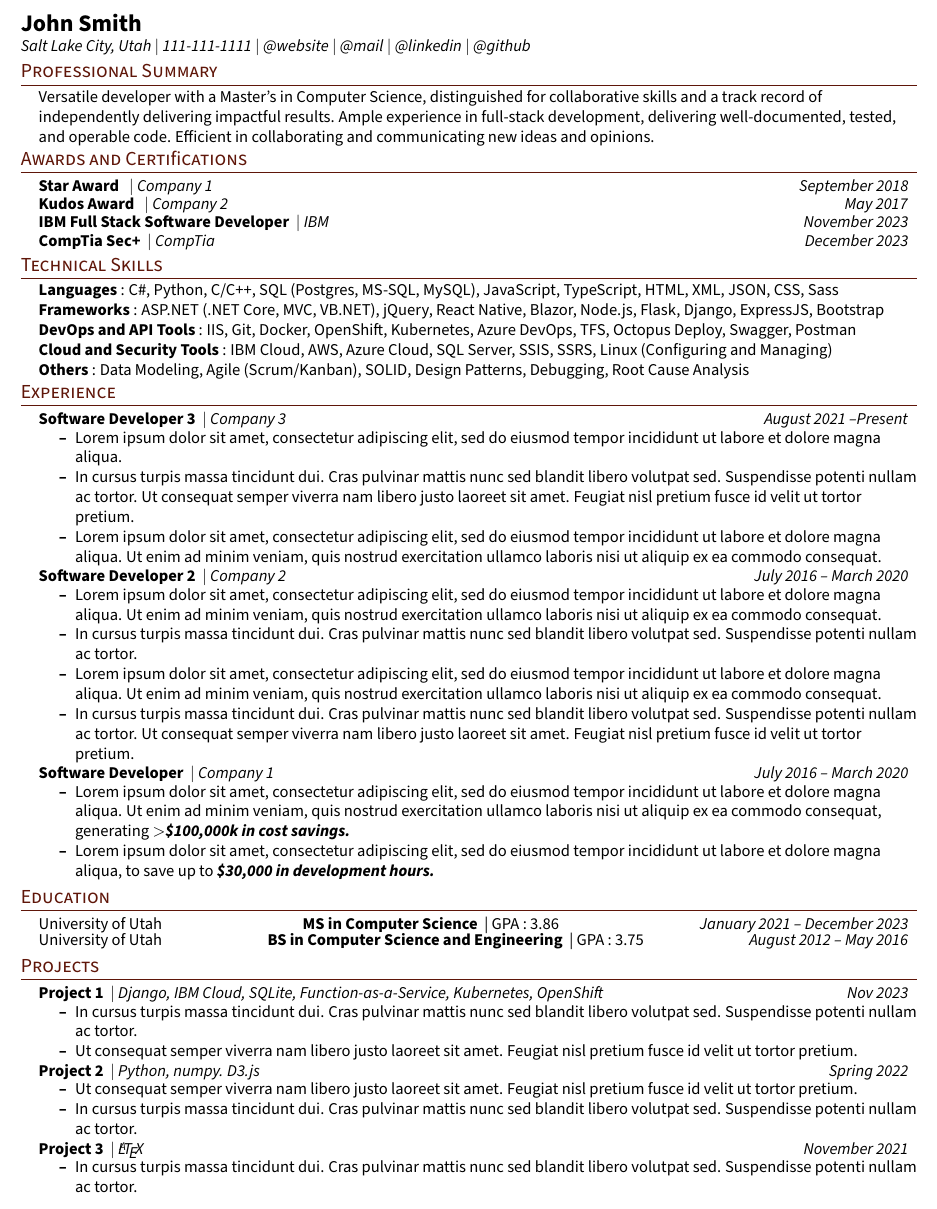
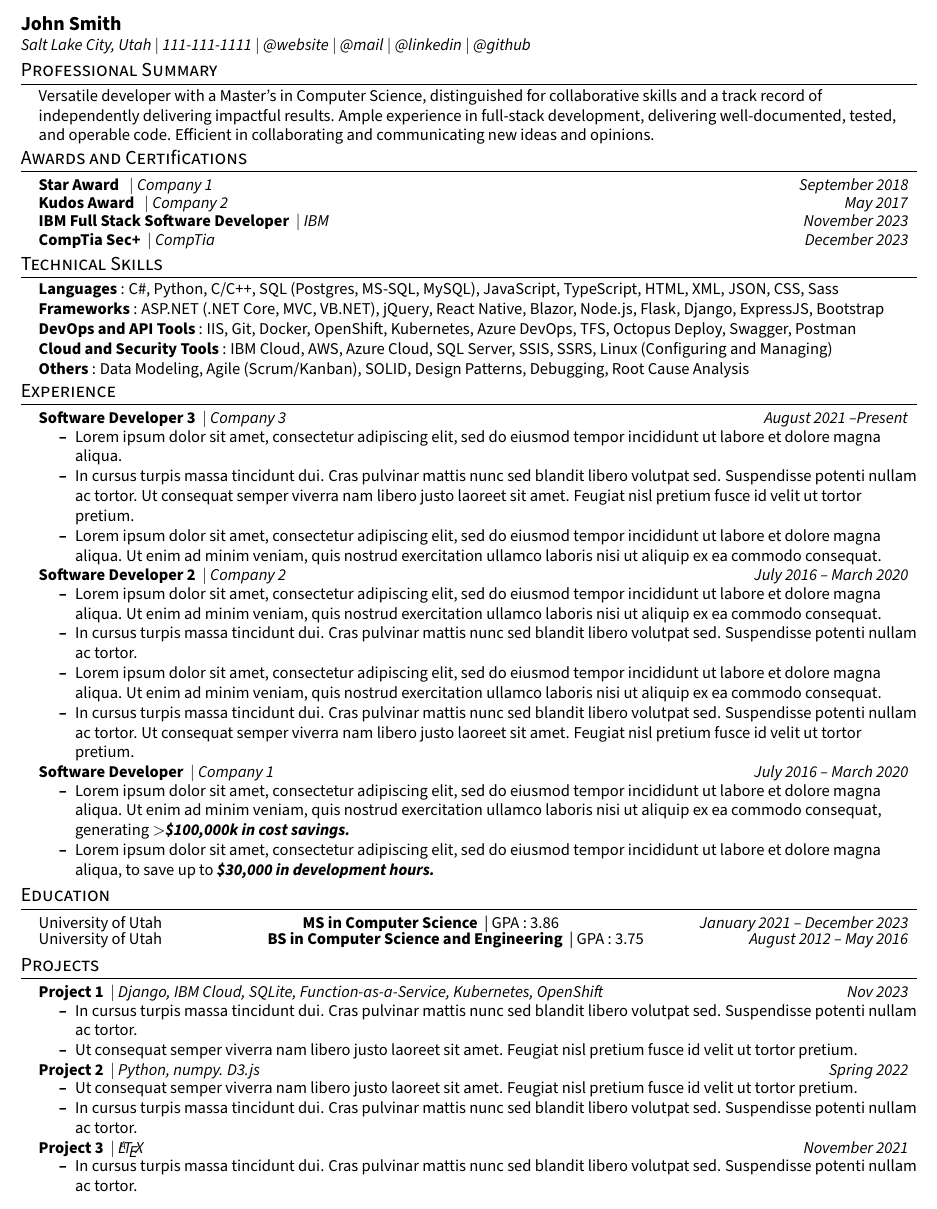
Before and after one commit to cystema/AustereCV, a LaTeX document (main.tex): part of the page, cut so that both start at the same text. Compiled offline with pdfLaTeX.

Commit message:
Update main.tex

```diff
--- a/main.tex
+++ b/main.tex
@@ -70,8 +73,8 @@
 
 % Sections formatting
 \titleformat{\section}{
-  \vspace{-5pt}\scshape\raggedright\large\color{Sepia}
-}{}{0em}{}[\titlerule \vspace{-4pt}]
+  \vspace{-5pt}\scshape\raggedright\large
+}{}{0em}{}[\color{black}\titlerule \vspace{-4pt}]
 
 % Ensure that generate pdf is machine readable/ATS parsable
 \pdfgentounicode=1
@@ -102,7 +105,7 @@
 % Titles
 \newcommand{\titleItem}[1]{
   % \textsl{\textbf{#1}}
-  \textbf{\color{black}#1}
+  \textbf{#1}
 }
 
 
@@ -171,7 +174,7 @@
 % -------------------------------------
 
 \begin{flushleft}
-    \textbf{\Large John Smith} \\
+    \textbf{\large John Smith} \\
     \textit{Salt Lake City, Utah} $|$
     \textit{111-111-1111} $|$
     \href{https://website}{{\textit{@website}}} $|$
@@ -315,3 +318,13 @@
 
 %-------------------------------------------
 \end{document}
+
+About
+
+    About us
+    Our values
+    Careers
+    Press & awards
+    Blog
+
+Learn
```
Also changed, not shown: main.tex (7 more changed lines).
